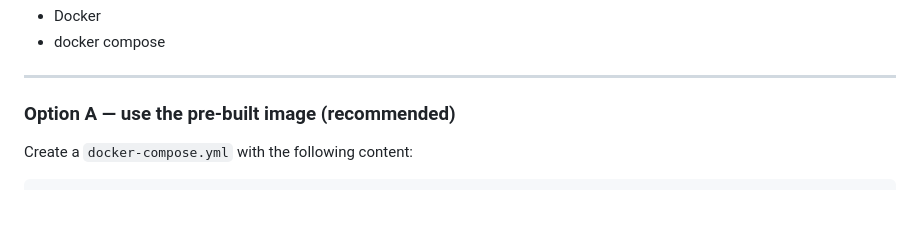
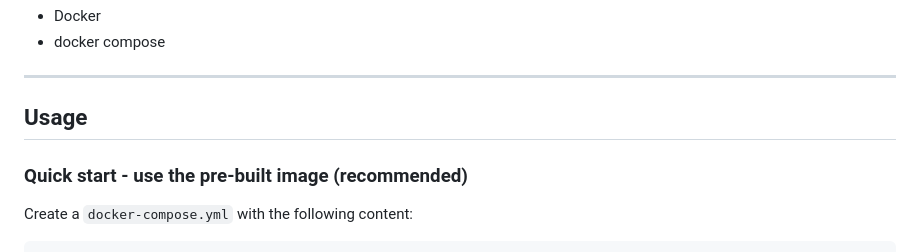
Before and after one commit to LukeRPi/kindle-reader, a Markdown page: README.md, the part around one of its changes. Rendered like a GitHub page; blank space fills up the shorter version.

```diff
--- a/README.md
+++ b/README.md
@@ -29,7 +29,9 @@ The interface is intentionally minimal: no flexbox, no animations, high-contrast
 
 ---
 
-### Option A — use the pre-built image (recommended)
+## Usage
+
+### Quick start - use the pre-built image (recommended)
 
 Create a `docker-compose.yml` with the following content:
 
```
Also changed, not shown: other parts of README.md (+1 -3 lines).
